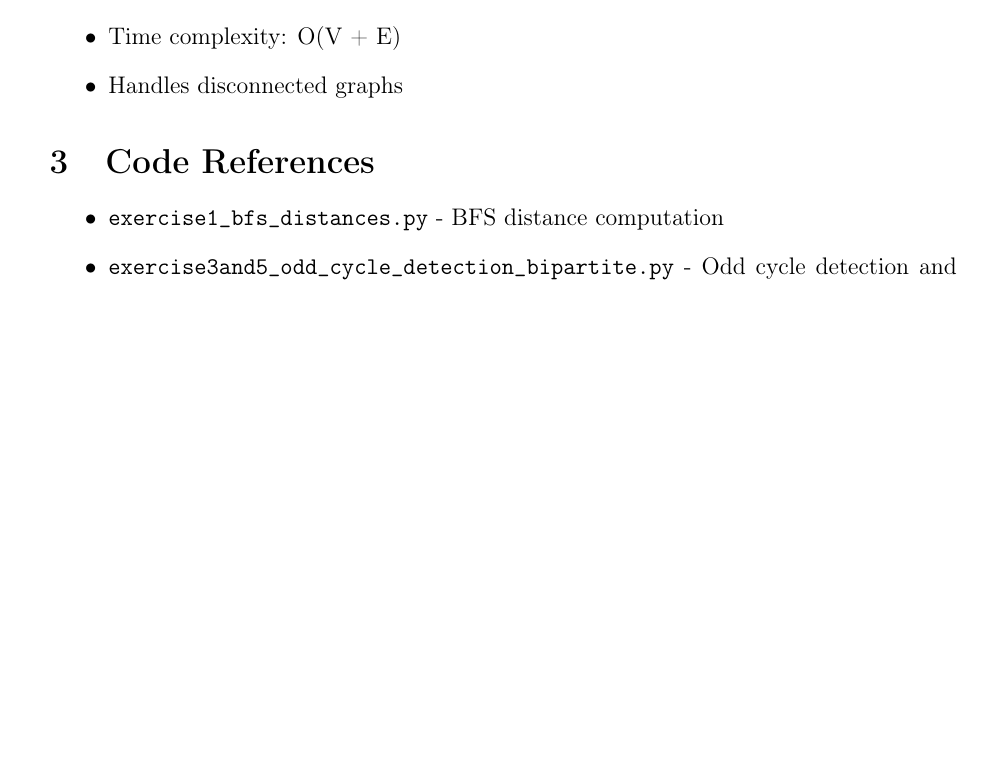
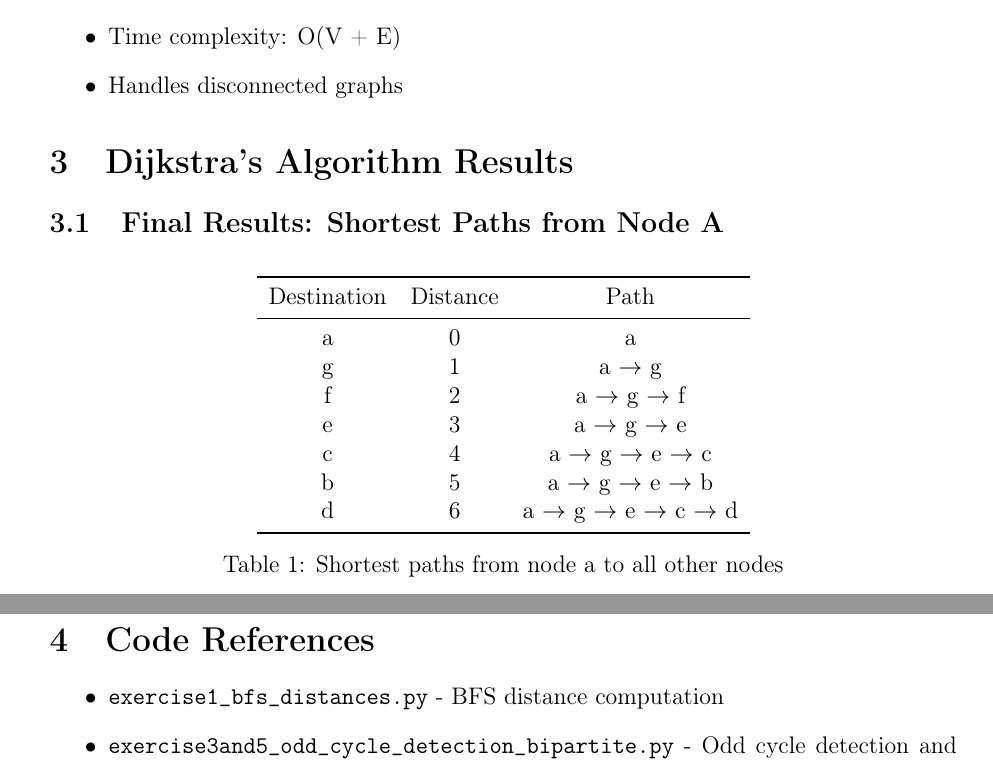
Before and after one commit to saracherif123/Massive_Graph_Management, a LaTeX document (graph_management_report.tex): part of page 6 of 6 before the commit and two parts of pages 6 and 7 of 7 after it, the two joined at a grey line, cut so that both start at the same text, the shorter picture padded with empty space. Compiled offline with pdfLaTeX.

Commit message:
Exercise 3 :  final answer for Exercise 3 (Dijkstra)

```diff
--- a/graph_management_report.tex
+++ b/graph_management_report.tex
@@ -12,6 +12,8 @@
 \usepackage{enumitem}
 \usepackage{tikz}
 \usepackage{pgfplots}
+\usepackage{booktabs}
+\usepackage{array}
 
 \geometry{margin=2.5cm}
 
@@ -293,6 +295,27 @@ If there's an odd cycle, the function stops early and returns (False, color).
 \item Handles disconnected graphs
 \end{itemize}
 
+\section{Dijkstra's Algorithm Results}
+
+\subsection{Final Results: Shortest Paths from Node A}
+
+\begin{table}[h]
+\centering
+\begin{tabular}{ccc}
+\toprule
+Destination & Distance & Path \\
+\midrule
+a & 0 & a \\
+g & 1 & a $\rightarrow$ g \\
+f & 2 & a $\rightarrow$ g $\rightarrow$ f \\
+e & 3 & a $\rightarrow$ g $\rightarrow$ e \\
+c & 4 & a $\rightarrow$ g $\rightarrow$ e $\rightarrow$ c \\
+b & 5 & a $\rightarrow$ g $\rightarrow$ e $\rightarrow$ b \\
+d & 6 & a $\rightarrow$ g $\rightarrow$ e $\rightarrow$ c $\rightarrow$ d \\
+\bottomrule
+\end{tabular}
+\caption{Shortest paths from node a to all other nodes}
+\end{table}
 
 
 \section{Code References}
```
